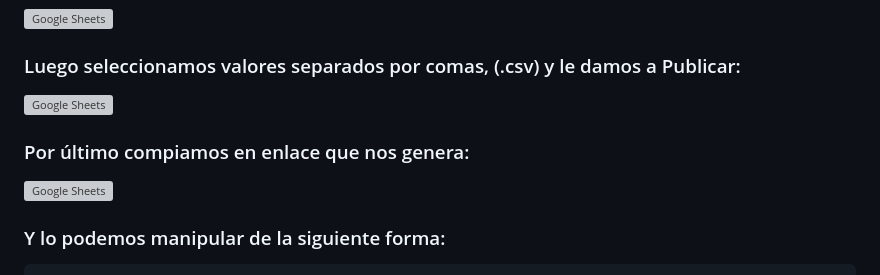
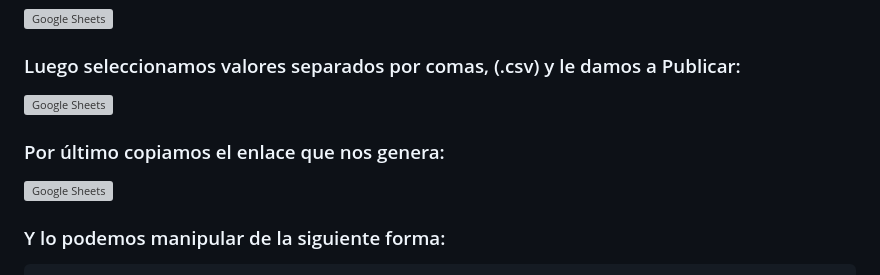
Before and after one commit to solidsnk86/portfolio-mgc-2024, a Markdown page: README.md, the part around the change. Drawn GitHub-style; grey boxes are pictures that could not be loaded.

Commit message:
some corrections in readme

```diff
--- a/README.md
+++ b/README.md
@@ -51,7 +51,7 @@ Este proyecto permite cambiar de manera rápida y dinámica las fotos de perfil
      <img src="https://neotecs.vercel.app/images/google-sheets-1.png" width="80%" height="auto" alt="Google Sheets" />
      <h3>Luego seleccionamos valores separados por comas, (.csv) y le damos a Publicar:</h3>
      <img src="https://neotecs.vercel.app/images/google-sheets-2.png" width="80%" height="auto" alt="Google Sheets" />
-     <h3>Por último compiamos en enlace que nos genera:</h3>
+     <h3>Por último copiamos el enlace que nos genera:</h3>
      <img src="https://neotecs.vercel.app/images/google-sheets-3.png" width="80%" height="auto" alt="Google Sheets" />
 </div>
 
```
